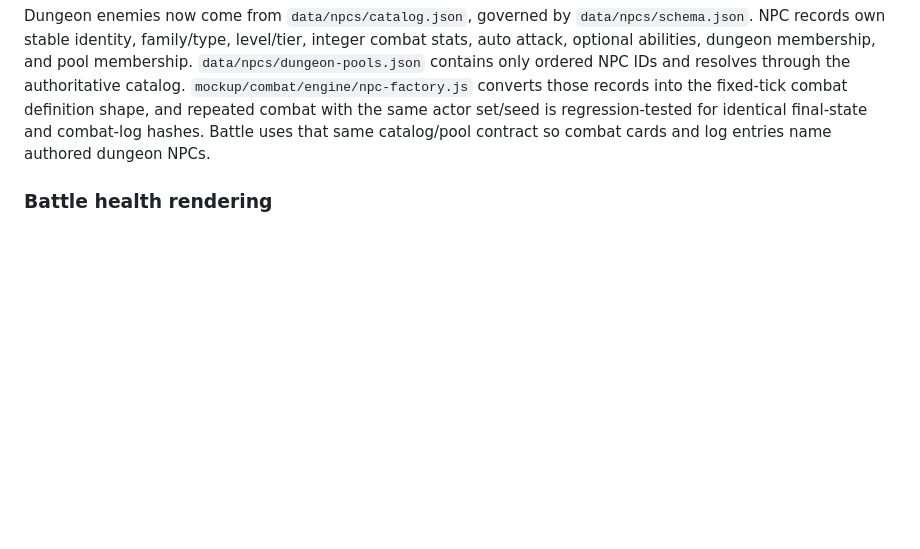
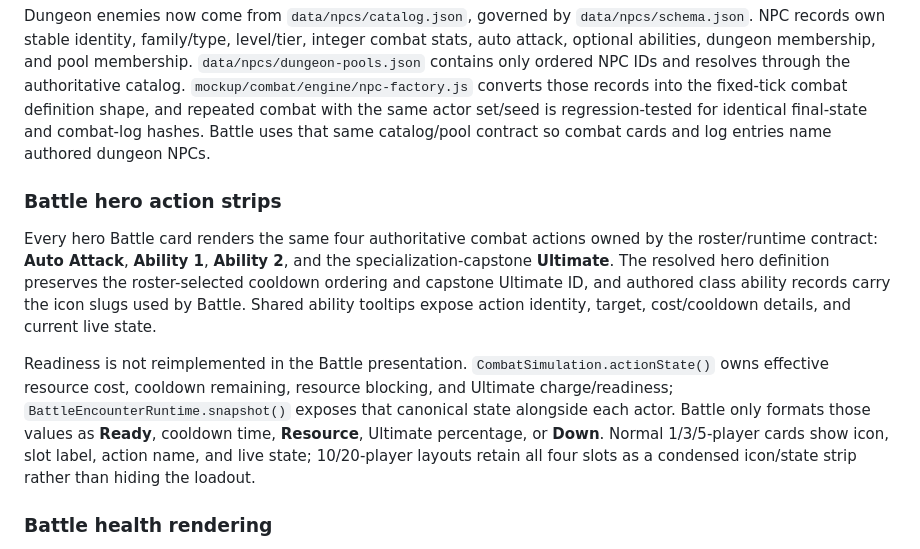
Before and after one commit to SouthernGentlemen/Warcraft, a Markdown page: mockup/README.md, the part around the change. Rendered like a GitHub page; blank space fills up the shorter version.

Commit message:
WOWUI-066 document Battle hero action strip

```diff
--- a/mockup/README.md
+++ b/mockup/README.md
@@ -226,6 +226,12 @@ Quest Board now switches between randomized quest offers and a data-driven Azero
 
 Dungeon enemies now come from `data/npcs/catalog.json`, governed by `data/npcs/schema.json`. NPC records own stable identity, family/type, level/tier, integer combat stats, auto attack, optional abilities, dungeon membership, and pool membership. `data/npcs/dungeon-pools.json` contains only ordered NPC IDs and resolves through the authoritative catalog. `mockup/combat/engine/npc-factory.js` converts those records into the fixed-tick combat definition shape, and repeated combat with the same actor set/seed is regression-tested for identical final-state and combat-log hashes. Battle uses that same catalog/pool contract so combat cards and log entries name authored dungeon NPCs.
 
+### Battle hero action strips
+
+Every hero Battle card renders the same four authoritative combat actions owned by the roster/runtime contract: **Auto Attack**, **Ability 1**, **Ability 2**, and the specialization-capstone **Ultimate**. The resolved hero definition preserves the roster-selected cooldown ordering and capstone Ultimate ID, and authored class ability records carry the icon slugs used by Battle. Shared ability tooltips expose action identity, target, cost/cooldown details, and current live state.
+
+Readiness is not reimplemented in the Battle presentation. `CombatSimulation.actionState()` owns effective resource cost, cooldown remaining, resource blocking, and Ultimate charge/readiness; `BattleEncounterRuntime.snapshot()` exposes that canonical state alongside each actor. Battle only formats those values as **Ready**, cooldown time, **Resource**, Ultimate percentage, or **Down**. Normal 1/3/5-player cards show icon, slot label, action name, and live state; 10/20-player layouts retain all four slots as a condensed icon/state strip rather than hiding the loadout.
+
 ### Battle health rendering
 
 Battle health presentation is normalized through `mockup/battle/health-bars.js`. Individual cards clamp snapshot HP to `0..maxHealth`, force dead actors to visual zero, and derive their fill width from that normalized percentage. Team/raid summaries sum those same normalized actor values, so aggregate health cannot drift from the visible unit cards.
```
